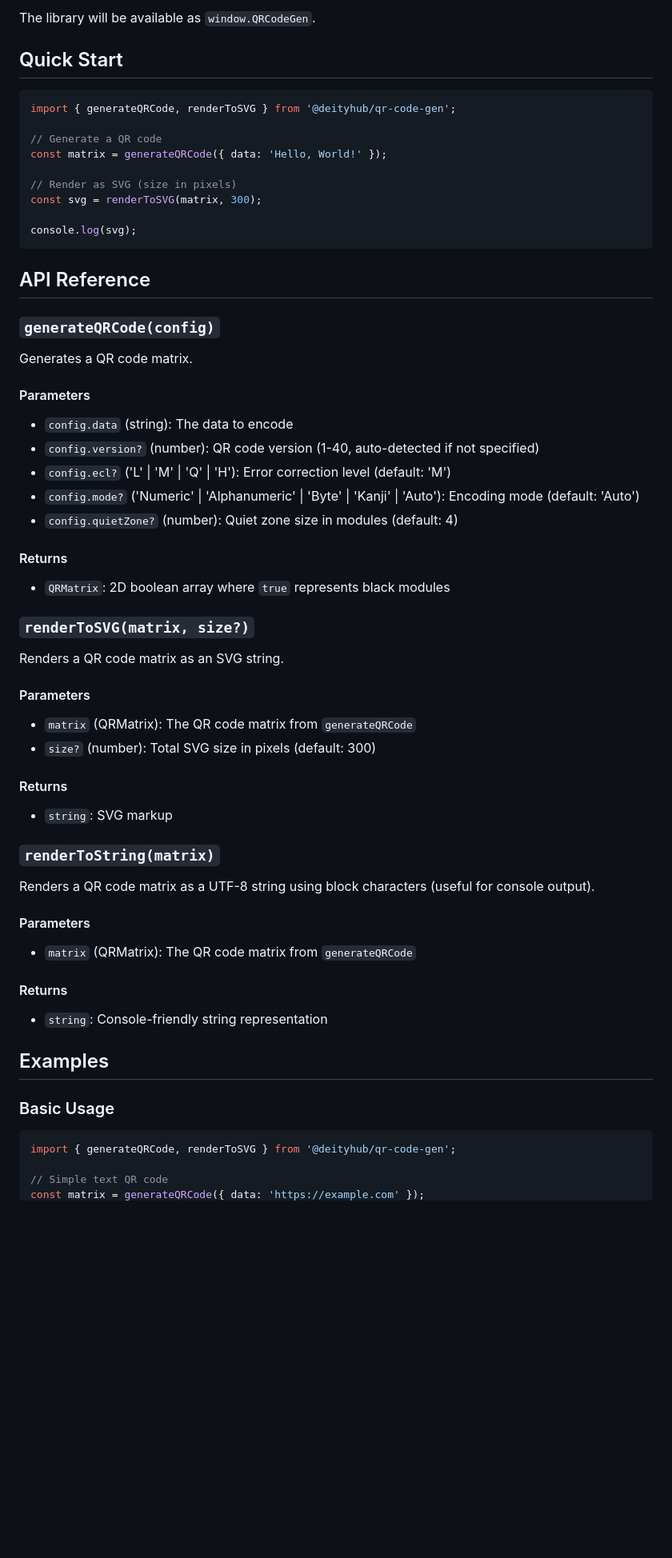
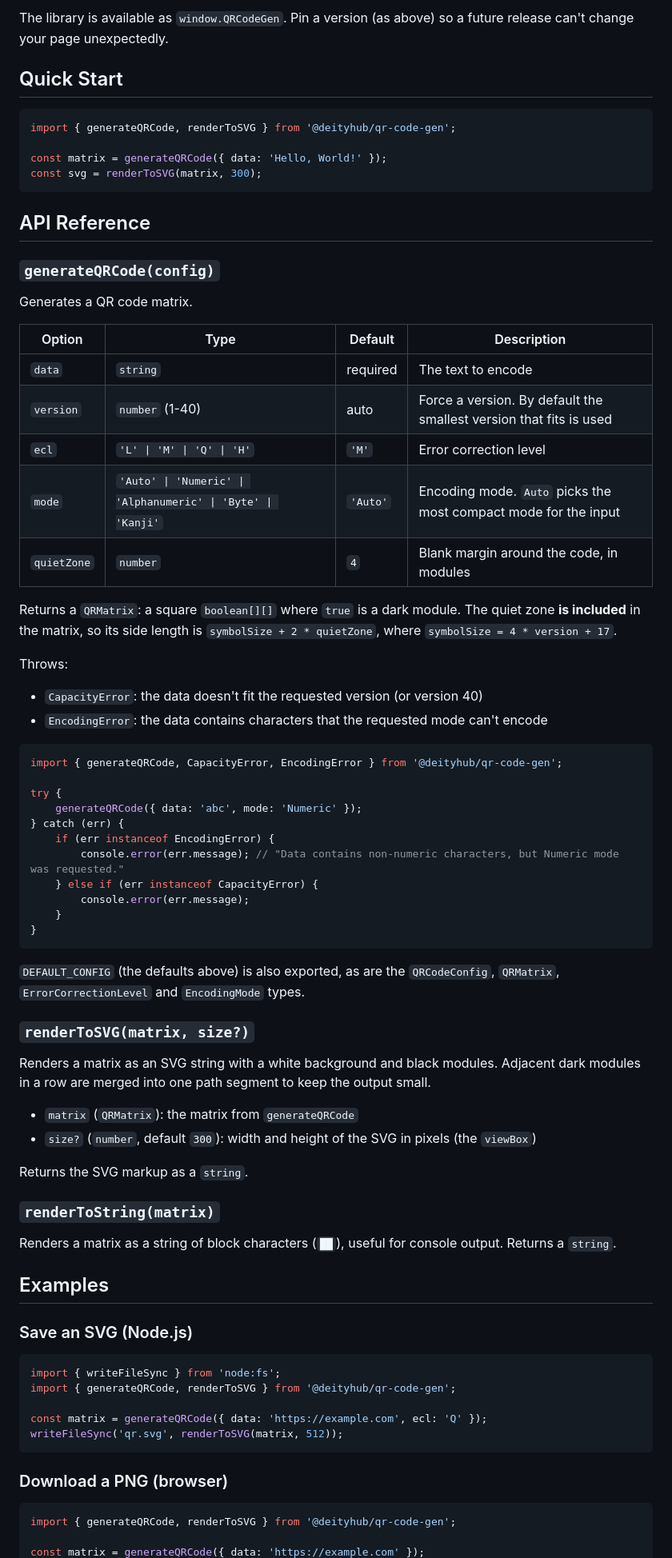
Before and after one commit to Deityhub/qr-code-gen, a Markdown page: README.md, the part around one of its changes. Shown at 80% size. GitHub-like rendering; blank space fills up the shorter version.

````diff
--- a/README.md
+++ b/README.md
@@ -34,19 +35,14 @@ You can also use the library directly in your browser via unpkg CDN:
 ```
 
-The library will be available as `window.QRCodeGen`.
+The library is available as `window.QRCodeGen`. Pin a version (as above) so a future release can't change your page unexpectedly.
 
 ## Quick Start
 
 ```typescript
 import { generateQRCode, renderToSVG } from '@deityhub/qr-code-gen';
 
-// Generate a QR code
 const matrix = generateQRCode({ data: 'Hello, World!' });
-
-// Render as SVG (size in pixels)
 const svg = renderToSVG(matrix, 300);
-
-console.log(svg);
 ```
 
 ## API Reference
@@ -55,49 +51,65 @@ console.log(svg);
 
 Generates a QR code matrix.
 
-#### Parameters
+| Option | Type | Default | Description |
+|--------|------|---------|-------------|
+| `data` | `string` | required | The text to encode |
+| `version` | `number` (1-40) | auto | Force a version. By default the smallest version that fits is used |
+| `ecl` | `'L' \| 'M' \| 'Q' \| 'H'` | `'M'` | Error correction level |
+| `mode` | `'Auto' \| 'Numeric' \| 'Alphanumeric' \| 'Byte' \| 'Kanji'` | `'Auto'` | Encoding mode. `Auto` picks the most compact mode for the input |
+| `quietZone` | `number` | `4` | Blank margin around the code, in modules |
 
-- `config.data` (string): The data to encode
-- `config.version?` (number): QR code version (1-40, auto-detected if not specified)
-- `config.ecl?` ('L' | 'M' | 'Q' | 'H'): Error correction level (default: 'M')
-- `config.mode?` ('Numeric' | 'Alphanumeric' | 'Byte' | 'Kanji' | 'Auto'): Encoding mode (default: 'Auto')
-- `config.quietZone?` (number): Quiet zone size in modules (default: 4)
+Returns a `QRMatrix`: a square `boolean[][]` where `true` is a dark module. The quiet zone **is included** in the matrix, so its side length is `symbolSize + 2 * quietZone`, where `symbolSize = 4 * version + 17`.
 
-#### Returns
+Throws:
 
-- `QRMatrix`: 2D boolean array where `true` represents black modules
+- `CapacityError`: the data doesn't fit the requested version (or version 40)
+- `EncodingError`: the data contains characters that the requested mode can't encode
+
+```typescript
+import { generateQRCode, CapacityError, EncodingError } from '@deityhub/qr-code-gen';
+
+try {
+    generateQRCode({ data: 'abc', mode: 'Numeric' });
+} catch (err) {
+    if (err instanceof EncodingError) {
+        console.error(err.message); // "Data contains non-numeric characters, but Numeric mode was requested."
+    } else if (err instanceof CapacityError) {
+        console.error(err.message);
+    }
+}
+```
+
+`DEFAULT_CONFIG` (the defaults above) is also exported, as are the `QRCodeConfig`, `QRMatrix`, `ErrorCorrectionLevel` and `EncodingMode` types.
 
 ### `renderToSVG(matrix, size?)`
 
-Renders a QR code matrix as an SVG string.
+Renders a matrix as an SVG string with a white background and black modules. Adjacent dark modules in a row are merged into one path segment to keep the output small.
 
-#### Parameters
+- `matrix` (`QRMatrix`): the matrix from `generateQRCode`
+- `size?` (`number`, default `300`): width and height of the SVG in pixels (the `viewBox`)
 
-- `matrix` (QRMatrix): The QR code matrix from `generateQRCode`
-- `size?` (number): Total SVG size in pixels (default: 300)
-
-#### Returns
-
-- `string`: SVG markup
+Returns the SVG markup as a `string`.
 
 ### `renderToString(matrix)`
 
-Renders a QR code matrix as a UTF-8 string using block characters (useful for console output).
-
-#### Parameters
-
-- `matrix` (QRMatrix): The QR code matrix from `generateQRCode`
-
-#### Returns
-
-- `string`: Console-friendly string representation
+Renders a matrix as a string of block characters (`██`), useful for console output. Returns a `string`.
 
 ## Examples
 
-### Basic Usage
+### Save an SVG (Node.js)
+
+```typescript
+import { writeFileSync } from 'node:fs';
+import { generateQRCode, renderToSVG } from '@deityhub/qr-code-gen';
+
+const matrix = generateQRCode({ data: 'https://example.com', ecl: 'Q' });
+writeFileSync('qr.svg', renderToSVG(matrix, 512));
+```
+
+### Download a PNG (browser)
 
 ```typescript
 import { generateQRCode, renderToSVG } from '@deityhub/qr-code-gen';
 
-// Simple text QR code
 const matrix = generateQRCode({ data: 'https://example.com' });
````
Also changed, not shown: other parts of README.md (+121 -121 lines).
